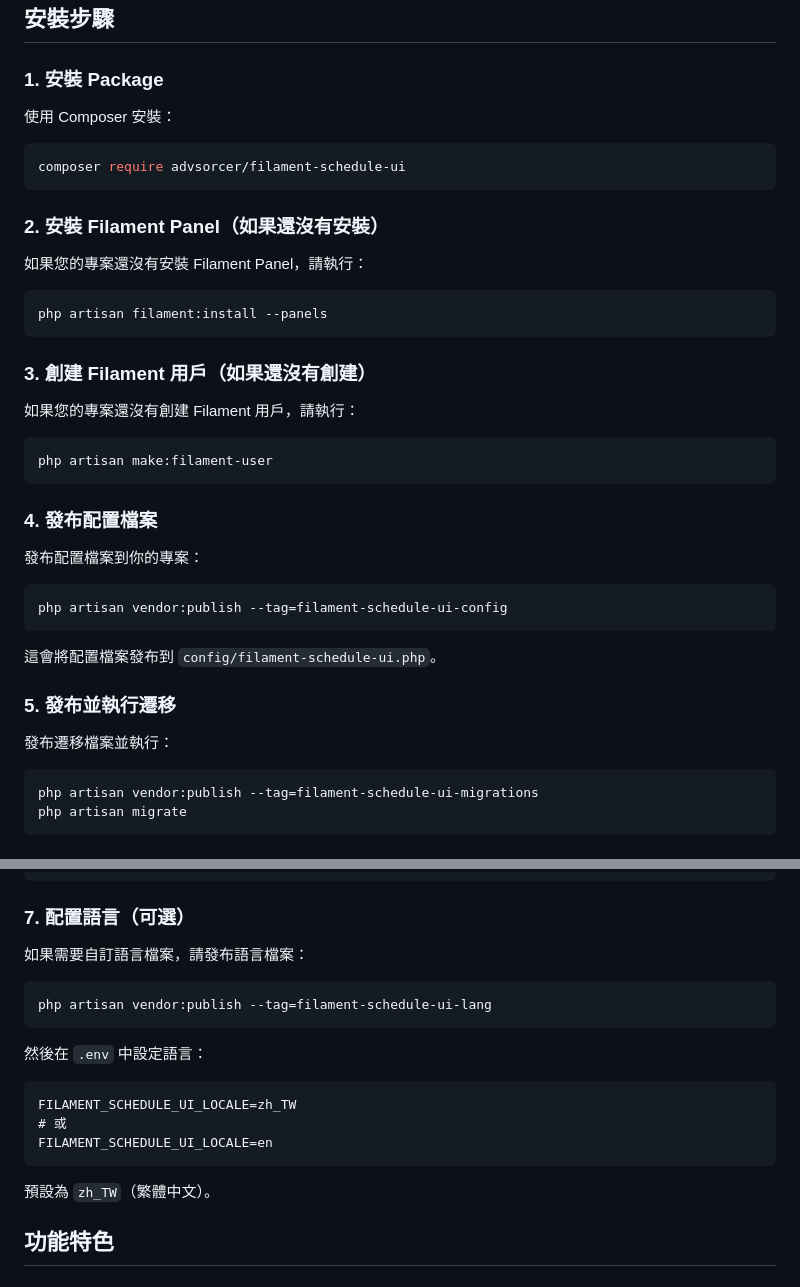
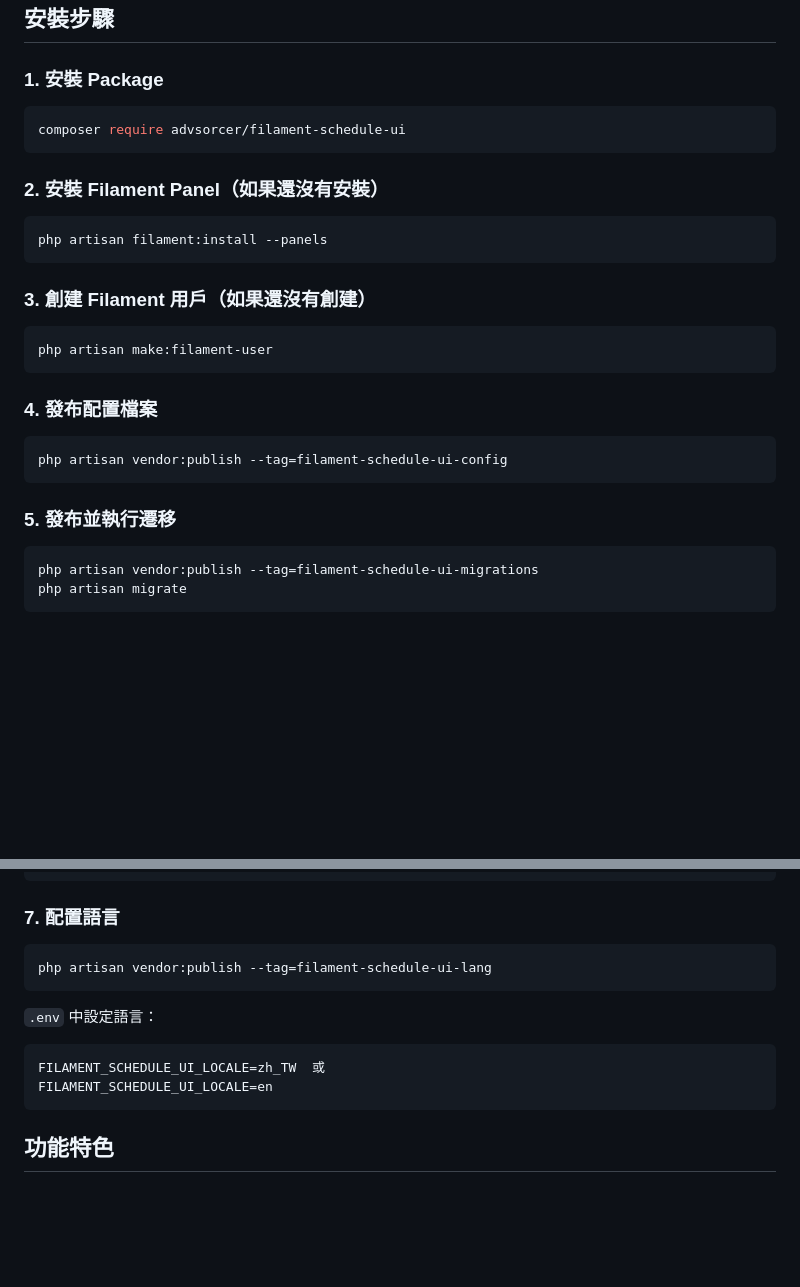
Before and after one commit to AdvSorcer/Filament-Schedule-UI, a Markdown page: README.md, 2 parts joined by grey strips. Rendered like a GitHub page; blank space fills up the shorter version.

Commit message:
Refactor README files to streamline installation steps by removing redundant explanations and clarifying the language configuration section for Filament Panel integration.

````diff
--- a/README.md
+++ b/README.md
@@ -29,15 +29,11 @@
 
 ### 1. 安裝 Package
 
-使用 Composer 安裝：
-
 ```bash
 composer require advsorcer/filament-schedule-ui
 ```
 
 ### 2. 安裝 Filament Panel（如果還沒有安裝）
-
-如果您的專案還沒有安裝 Filament Panel，請執行：
 
 ```bash
 php artisan filament:install --panels
@@ -45,25 +41,17 @@ php artisan filament:install --panels
 
 ### 3. 創建 Filament 用戶（如果還沒有創建）
 
-如果您的專案還沒有創建 Filament 用戶，請執行：
-
 ```bash
 php artisan make:filament-user
 ```
 
 ### 4. 發布配置檔案
 
-發布配置檔案到你的專案：
-
 ```bash
 php artisan vendor:publish --tag=filament-schedule-ui-config
 ```
 
-這會將配置檔案發布到 `config/filament-schedule-ui.php`。
-
 ### 5. 發布並執行遷移
-
-發布遷移檔案並執行：
 
 ```bash
 php artisan vendor:publish --tag=filament-schedule-ui-migrations
@@ -85,23 +73,19 @@ public function panel(Panel $panel): Panel
 }
 ```
 
-### 7. 配置語言（可選）
-
-如果需要自訂語言檔案，請發布語言檔案：
+### 7. 配置語言
 
 ```bash
 php artisan vendor:publish --tag=filament-schedule-ui-lang
 ```
 
-然後在 `.env` 中設定語言：
+`.env` 中設定語言：
 
 ```
-FILAMENT_SCHEDULE_UI_LOCALE=zh_TW
-# 或
+FILAMENT_SCHEDULE_UI_LOCALE=zh_TW  或
 FILAMENT_SCHEDULE_UI_LOCALE=en
 ```
 
-預設為 `zh_TW`（繁體中文）。
 
 ## 功能特色
 
````
Also changed, not shown: README_EN.md (+0 -10 lines).
